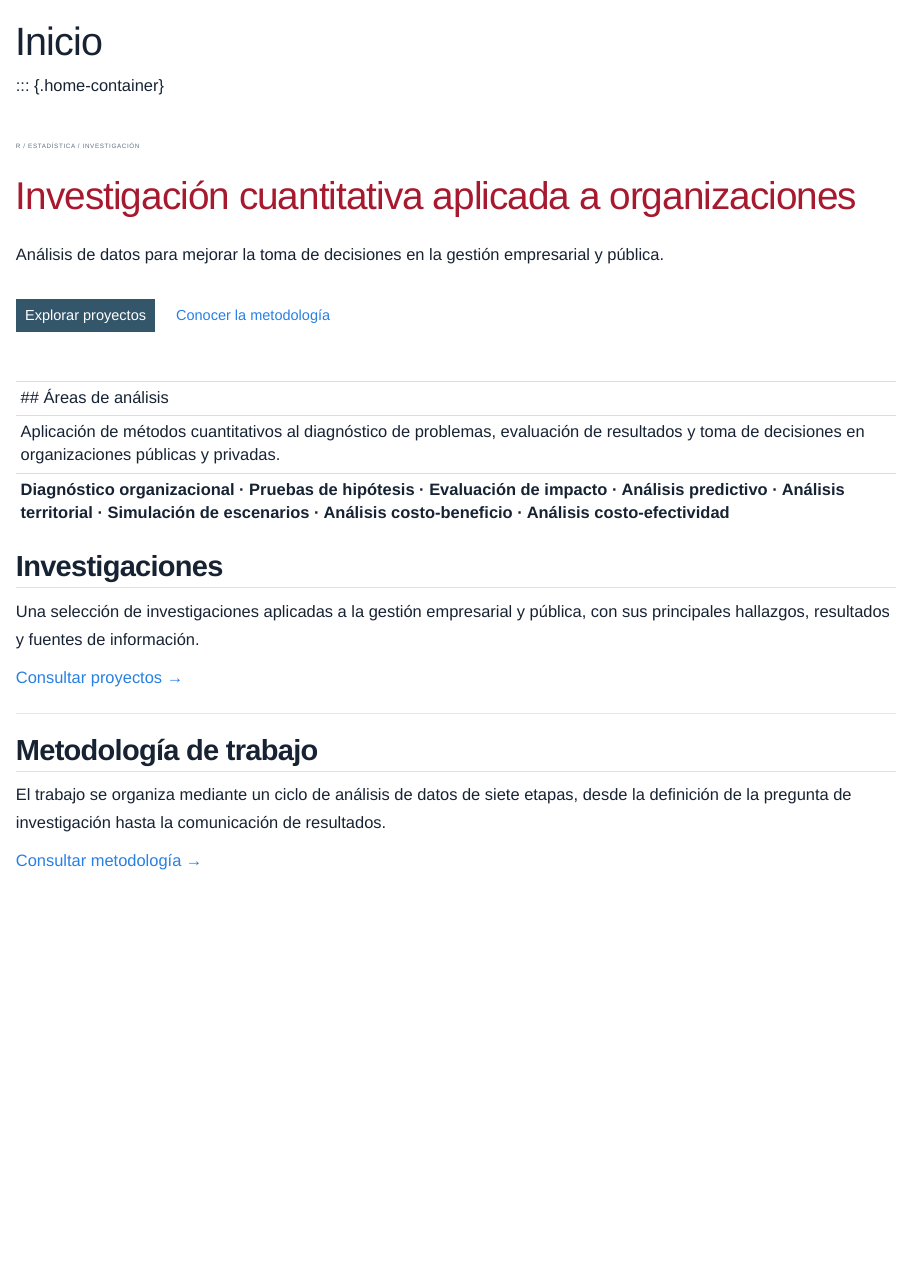
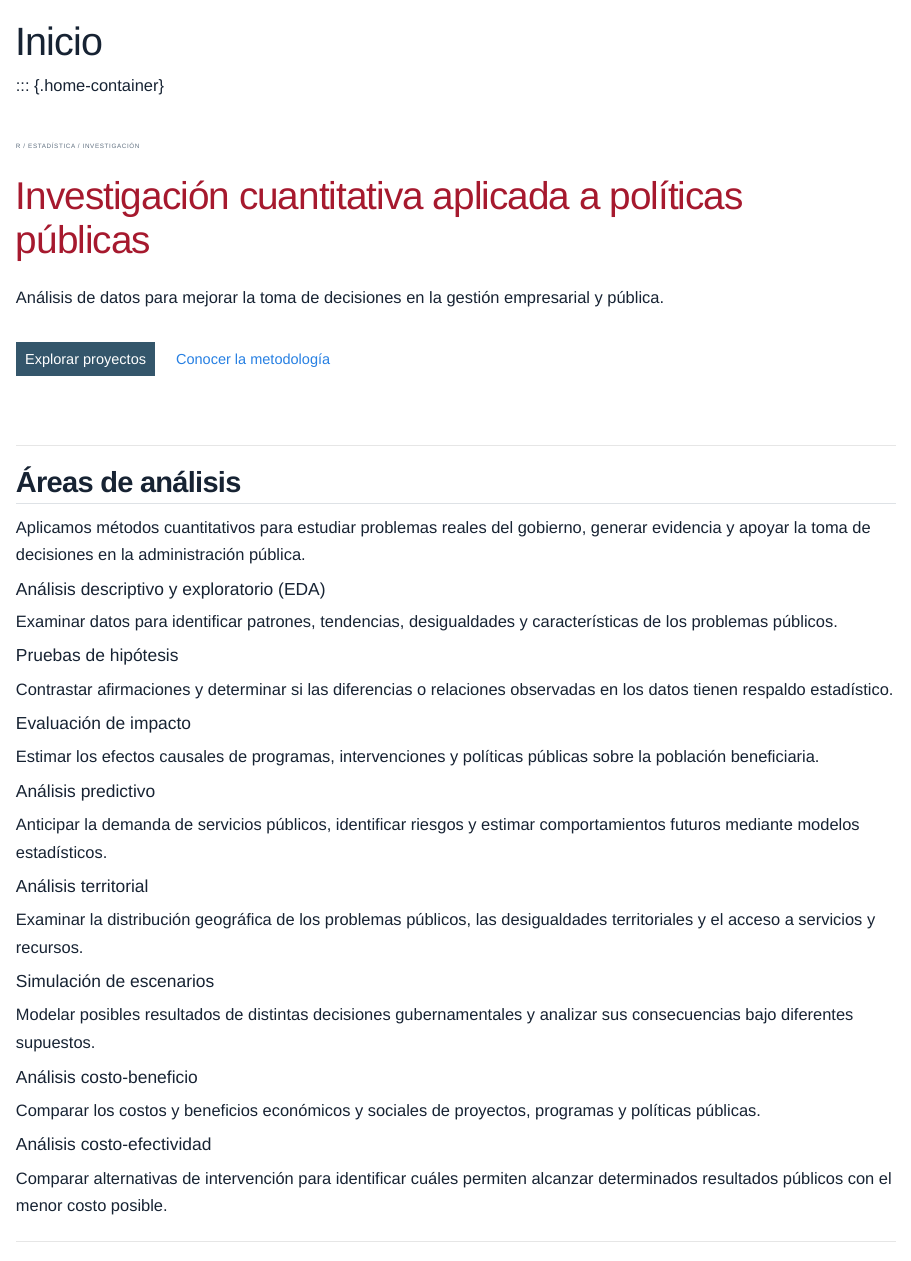
Before and after one commit to edgarmorales11/edgarmorales11.github.io, a Quarto document (index.qmd): the page in a window 1100 px wide, from its top. Rendered offline with R 4.5, knitr and Pandoc in place of Quarto, with nearby package versions.

Commit message:
cambios en la parte de areas de analisis

```diff
--- a/index.qmd
+++ b/index.qmd
@@ -14,7 +14,7 @@
 :::
 
 
-# Investigación cuantitativa aplicada a organizaciones
+# Investigación cuantitativa aplicada a políticas públicas
 
 Análisis de datos para mejorar la toma de decisiones en la gestión empresarial y pública.
 
@@ -26,11 +26,47 @@
 ::::
 
 ------------------------------------------------------------------------
+
+
+
 ## Áreas de análisis
 
-Aplicación de métodos cuantitativos al diagnóstico de problemas, evaluación de resultados y toma de decisiones en organizaciones públicas y privadas.
+Aplicamos métodos cuantitativos para estudiar problemas reales del gobierno, generar evidencia y apoyar la toma de decisiones en la administración pública.
 
-**Diagnóstico organizacional · Pruebas de hipótesis · Evaluación de impacto · Análisis predictivo · Análisis territorial · Simulación de escenarios · Análisis costo-beneficio · Análisis costo-efectividad**
+#### Análisis descriptivo y exploratorio (EDA)
+
+Examinar datos para identificar patrones, tendencias, desigualdades y características de los problemas públicos.
+
+#### Pruebas de hipótesis
+
+Contrastar afirmaciones y determinar si las diferencias o relaciones observadas en los datos tienen respaldo estadístico.
+
+#### Evaluación de impacto
+
+Estimar los efectos causales de programas, intervenciones y políticas públicas sobre la población beneficiaria.
+
+#### Análisis predictivo
+
+Anticipar la demanda de servicios públicos, identificar riesgos y estimar comportamientos futuros mediante modelos estadísticos.
+
+#### Análisis territorial
+
+Examinar la distribución geográfica de los problemas públicos, las desigualdades territoriales y el acceso a servicios y recursos.
+
+#### Simulación de escenarios
+
+Modelar posibles resultados de distintas decisiones gubernamentales y analizar sus consecuencias bajo diferentes supuestos.
+
+#### Análisis costo-beneficio
+
+Comparar los costos y beneficios económicos y sociales de proyectos, programas y políticas públicas.
+
+#### Análisis costo-efectividad
+
+Comparar alternativas de intervención para identificar cuáles permiten alcanzar determinados resultados públicos con el menor costo posible.
+
+
+
 
 ---
 
```
Also changed, not shown: 7 other files.
